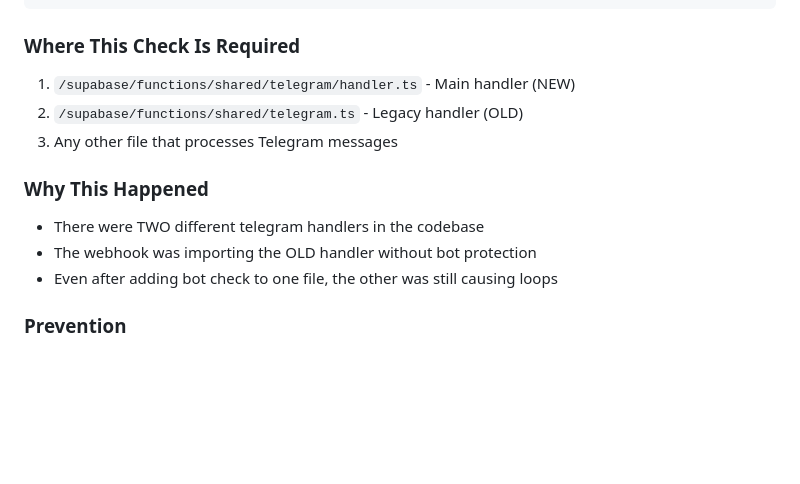
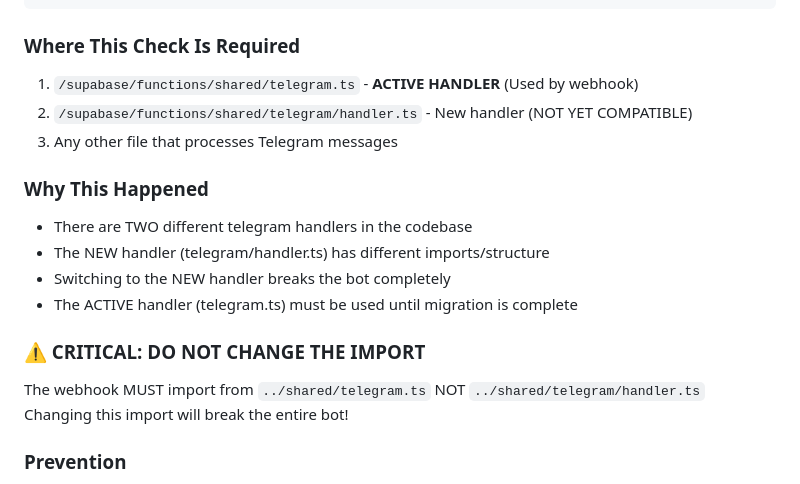
Before and after one commit to paulgosnell/fitlink-bot, a Markdown page: docs/FITLINK_ARCHITECTURE.md, the part around the change. Drawn GitHub-style; blank space fills up the shorter version.

Commit message:
docs: clarify which telegram handler is active and add critical warning
- Mark telegram.ts as ACTIVE HANDLER used by webhook
- Mark telegram/handler.ts as NEW but NOT YET COMPATIBLE
- Add CRITICAL warning to never change the import
- Explain that changing import breaks the entire bot

This prevents future confusion about which handler to use.

🤖 Generated with [Claude Code](https://claude.ai/code)

Co-Authored-By: Claude <noreply@anthropic.com>

````diff
--- a/docs/FITLINK_ARCHITECTURE.md
+++ b/docs/FITLINK_ARCHITECTURE.md
@@ -599,14 +599,19 @@ if (message.from?.is_bot) {
 ```
 
 ### **Where This Check Is Required**
-1. `/supabase/functions/shared/telegram/handler.ts` - Main handler (NEW)
-2. `/supabase/functions/shared/telegram.ts` - Legacy handler (OLD)
+1. `/supabase/functions/shared/telegram.ts` - **ACTIVE HANDLER** (Used by webhook)
+2. `/supabase/functions/shared/telegram/handler.ts` - New handler (NOT YET COMPATIBLE)
 3. Any other file that processes Telegram messages
 
 ### **Why This Happened**
-- There were TWO different telegram handlers in the codebase
-- The webhook was importing the OLD handler without bot protection
-- Even after adding bot check to one file, the other was still causing loops
+- There are TWO different telegram handlers in the codebase
+- The NEW handler (telegram/handler.ts) has different imports/structure
+- Switching to the NEW handler breaks the bot completely
+- The ACTIVE handler (telegram.ts) must be used until migration is complete
+
+### **⚠️ CRITICAL: DO NOT CHANGE THE IMPORT**
+The webhook MUST import from `../shared/telegram.ts` NOT `../shared/telegram/handler.ts`
+Changing this import will break the entire bot!
 
 ### **Prevention**
 1. Always check `is_bot` field before processing any Telegram message
````
